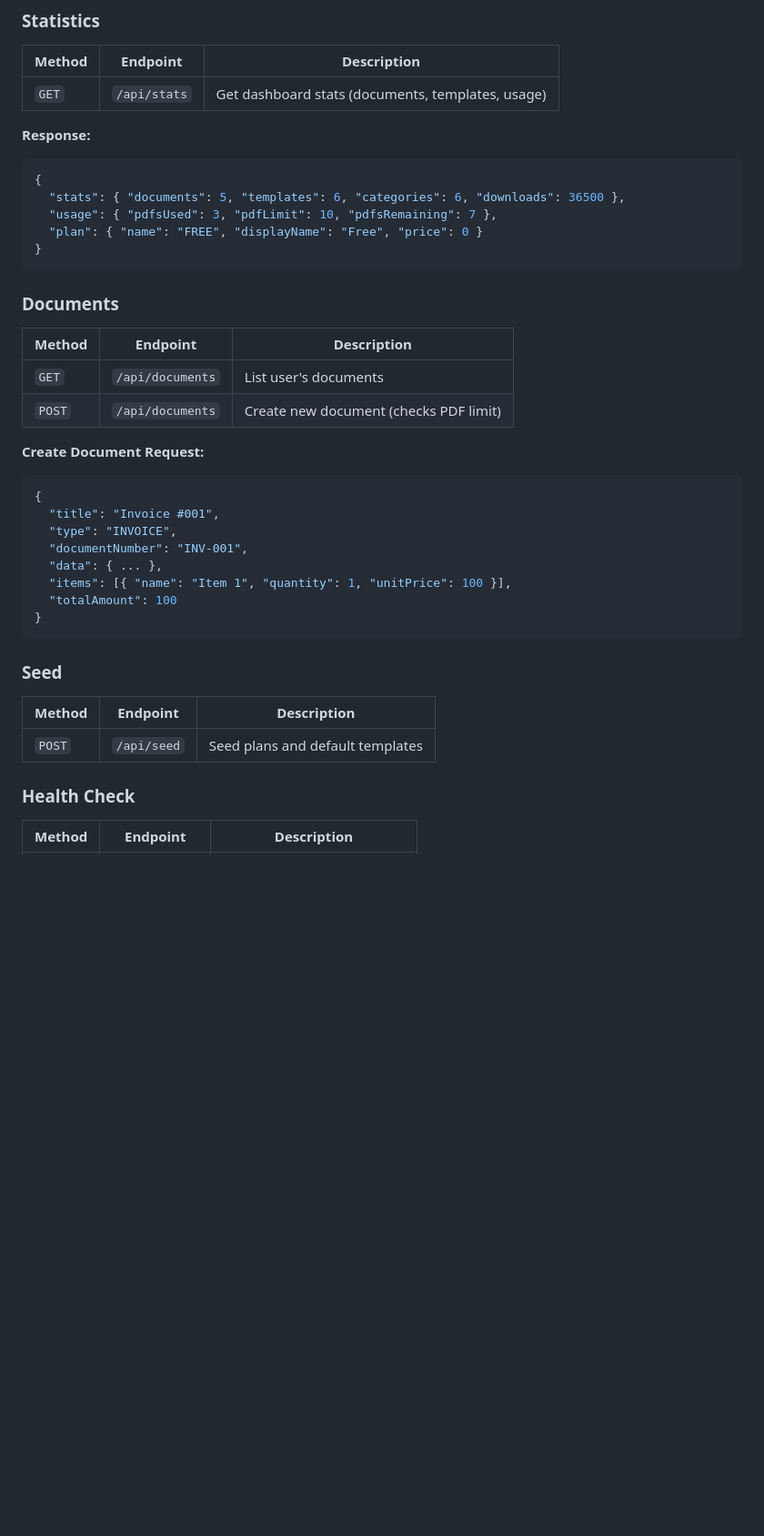
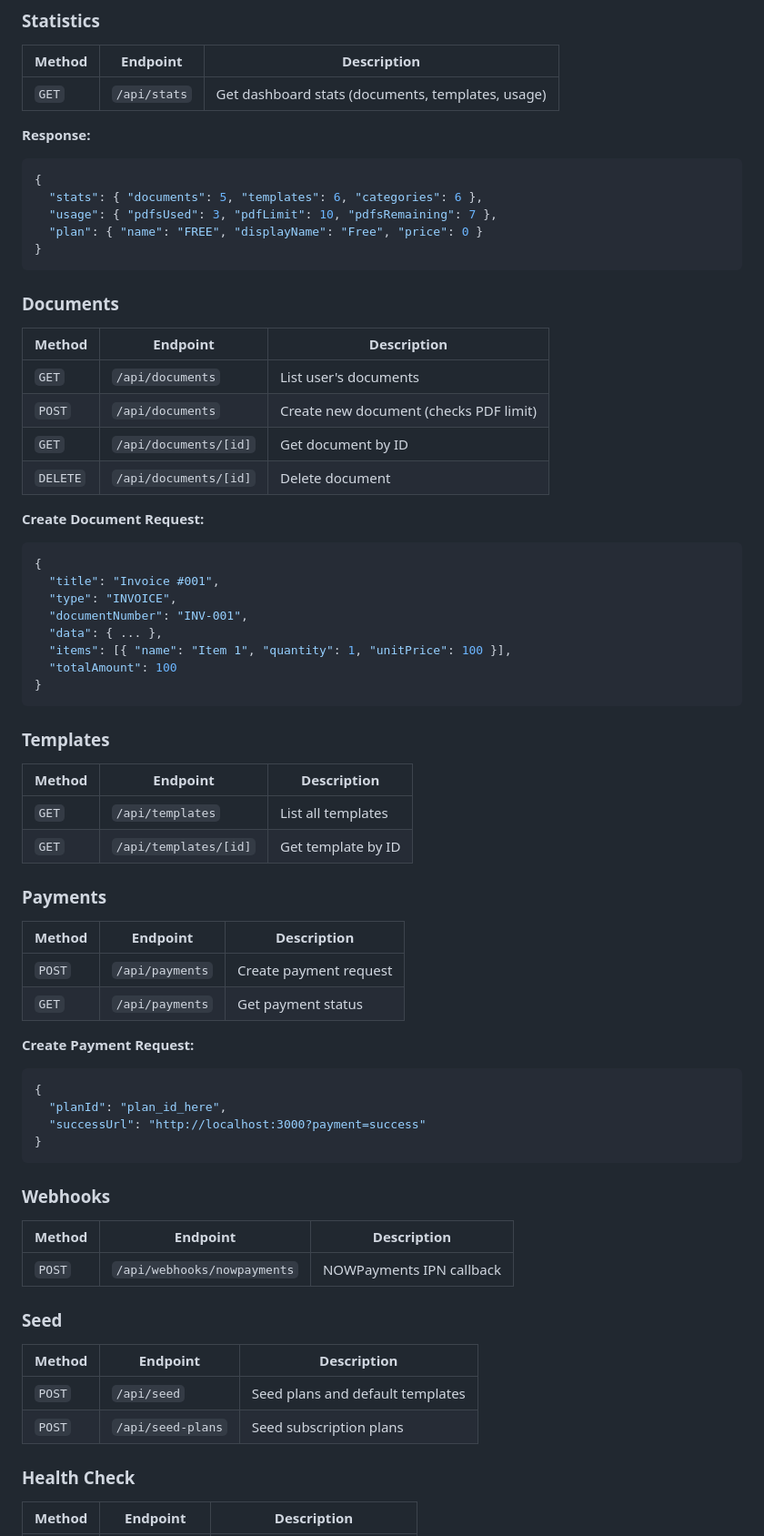
Before and after one commit to Ronak206/quickdocs, a Markdown page: README.md, the part around one of its changes. Shown at 91% size. GitHub-like rendering; blank space fills up the shorter version.

````diff
--- a/README.md
+++ b/README.md
@@ -390,7 +432,7 @@ model Document {
 **Response:**
 ```json
 {
-  "stats": { "documents": 5, "templates": 6, "categories": 6, "downloads": 36500 },
+  "stats": { "documents": 5, "templates": 6, "categories": 6 },
   "usage": { "pdfsUsed": 3, "pdfLimit": 10, "pdfsRemaining": 7 },
   "plan": { "name": "FREE", "displayName": "Free", "price": 0 }
 }
@@ -402,6 +444,8 @@ model Document {
 |--------|----------|-------------|
 | `GET` | `/api/documents` | List user's documents |
 | `POST` | `/api/documents` | Create new document (checks PDF limit) |
+| `GET` | `/api/documents/[id]` | Get document by ID |
+| `DELETE` | `/api/documents/[id]` | Delete document |
 
 **Create Document Request:**
 ```json
@@ -415,11 +459,40 @@ model Document {
 }
 ```
 
+### Templates
+
+| Method | Endpoint | Description |
+|--------|----------|-------------|
+| `GET` | `/api/templates` | List all templates |
+| `GET` | `/api/templates/[id]` | Get template by ID |
+
+### Payments
+
+| Method | Endpoint | Description |
+|--------|----------|-------------|
+| `POST` | `/api/payments` | Create payment request |
+| `GET` | `/api/payments` | Get payment status |
+
+**Create Payment Request:**
+```json
+{
+  "planId": "plan_id_here",
+  "successUrl": "http://localhost:3000?payment=success"
+}
+```
+
+### Webhooks
+
+| Method | Endpoint | Description |
+|--------|----------|-------------|
+| `POST` | `/api/webhooks/nowpayments` | NOWPayments IPN callback |
+
 ### Seed
 
 | Method | Endpoint | Description |
 |--------|----------|-------------|
 | `POST` | `/api/seed` | Seed plans and default templates |
+| `POST` | `/api/seed-plans` | Seed subscription plans |
 
 ### Health Check
 
````
Also changed, not shown: other parts of README.md (+100 -15 lines).
